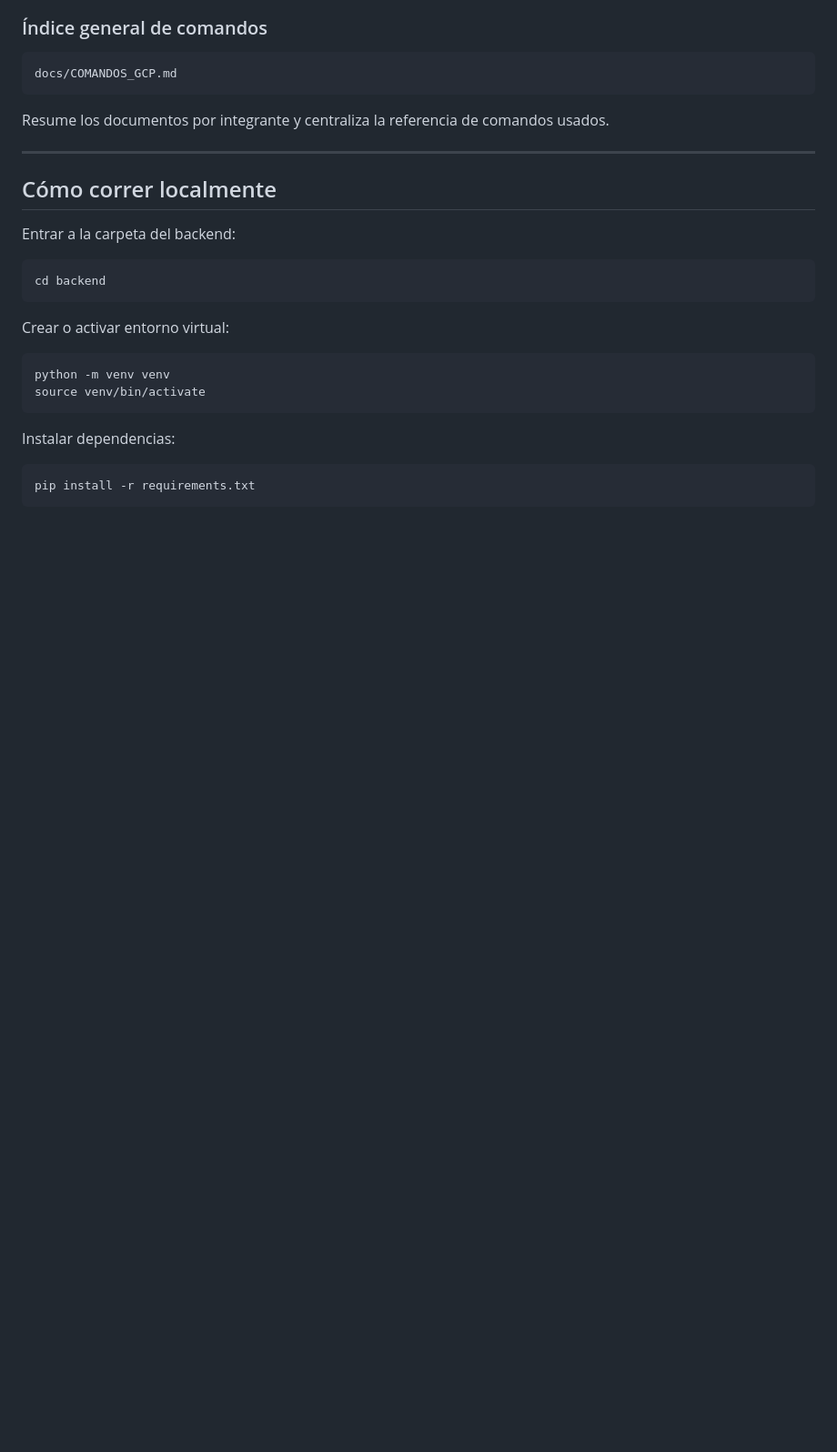
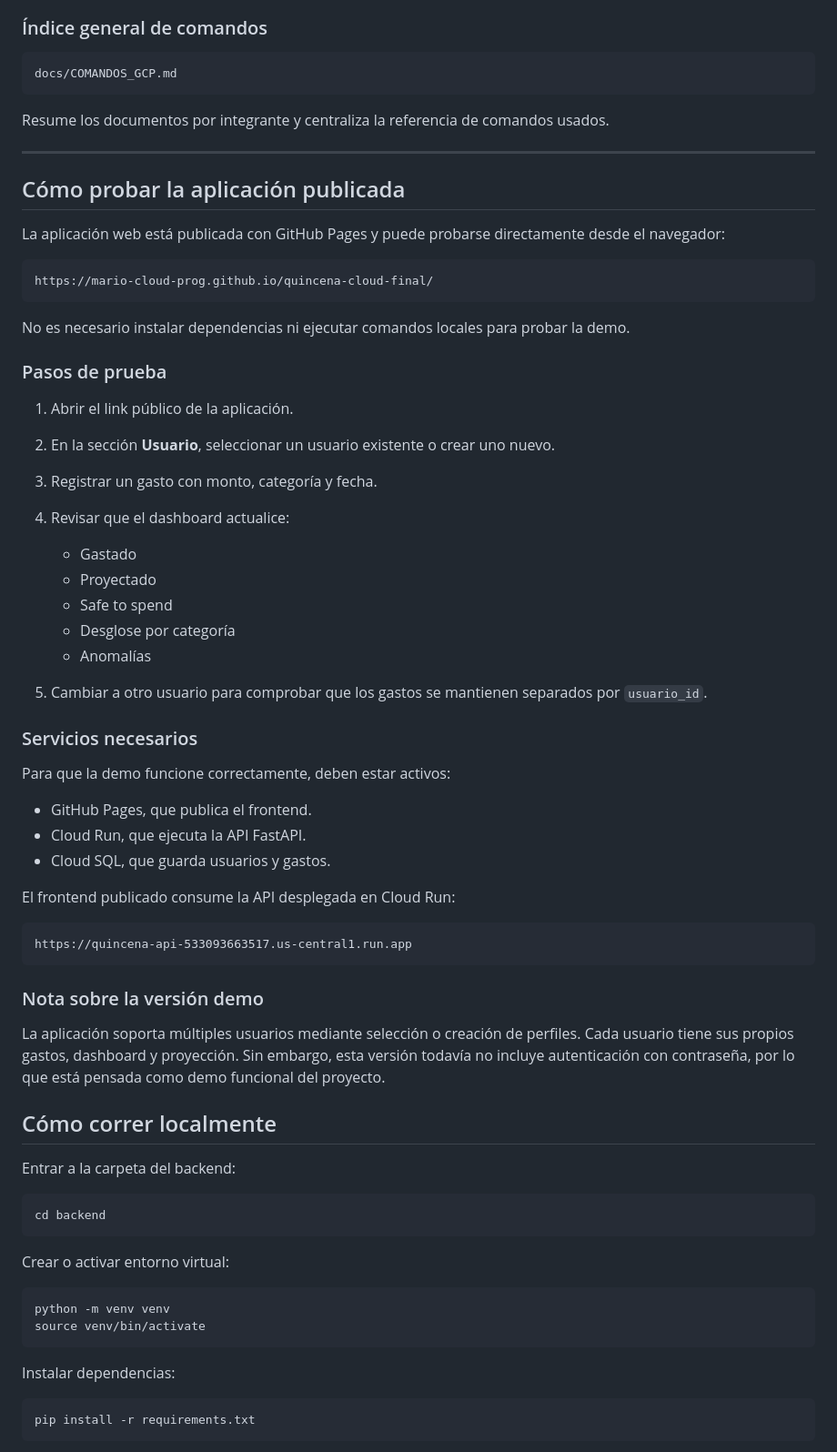
Before and after one commit to Mario-cloud-prog/quincena-cloud-final, a Markdown page: README.md, the part around the change. Shown at 91% size. Rendered like a GitHub page; blank space fills up the shorter version.

Commit message:
Update README.md
Agrega instrucciones para probar la app publicada

````diff
--- a/README.md
+++ b/README.md
@@ -560,6 +560,49 @@ Resume los documentos por integrante y centraliza la referencia de comandos usad
 
 ---
 
+## Cómo probar la aplicación publicada
+
+La aplicación web está publicada con GitHub Pages y puede probarse directamente desde el navegador:
+
+```txt
+https://mario-cloud-prog.github.io/quincena-cloud-final/
+```
+
+No es necesario instalar dependencias ni ejecutar comandos locales para probar la demo.
+
+### Pasos de prueba
+
+1. Abrir el link público de la aplicación.
+2. En la sección **Usuario**, seleccionar un usuario existente o crear uno nuevo.
+3. Registrar un gasto con monto, categoría y fecha.
+4. Revisar que el dashboard actualice:
+
+   * Gastado
+   * Proyectado
+   * Safe to spend
+   * Desglose por categoría
+   * Anomalías
+5. Cambiar a otro usuario para comprobar que los gastos se mantienen separados por `usuario_id`.
+
+### Servicios necesarios
+
+Para que la demo funcione correctamente, deben estar activos:
+
+* GitHub Pages, que publica el frontend.
+* Cloud Run, que ejecuta la API FastAPI.
+* Cloud SQL, que guarda usuarios y gastos.
+
+El frontend publicado consume la API desplegada en Cloud Run:
+
+```txt
+https://quincena-api-533093663517.us-central1.run.app
+```
+
+### Nota sobre la versión demo
+
+La aplicación soporta múltiples usuarios mediante selección o creación de perfiles. Cada usuario tiene sus propios gastos, dashboard y proyección. Sin embargo, esta versión todavía no incluye autenticación con contraseña, por lo que está pensada como demo funcional del proyecto.
+
+
 ## Cómo correr localmente
 
 Entrar a la carpeta del backend:
````
